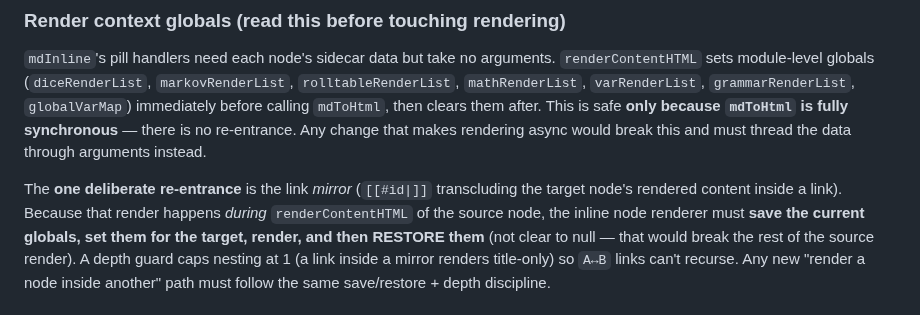
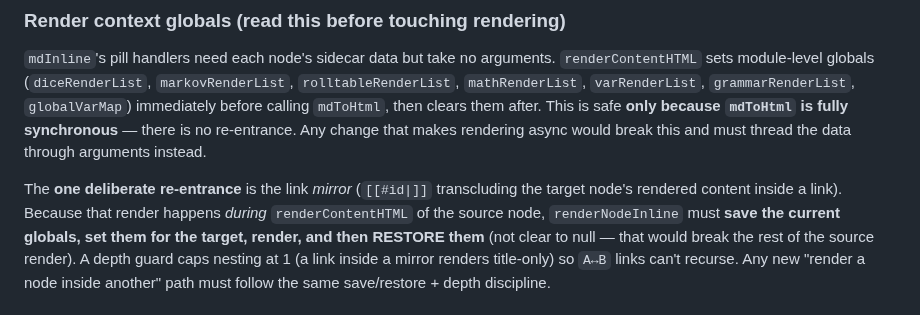
Before and after one commit to zntznt/pointliner, a Markdown page: CLAUDE.md, the part around the change. Rendered like a GitHub page.

```diff
--- a/CLAUDE.md
+++ b/CLAUDE.md
@@ -162,7 +162,7 @@ thread the data through arguments instead.
 
 The **one deliberate re-entrance** is the link *mirror* (`[[#id|]]` transcluding the
 target node's rendered content inside a link). Because that render happens *during*
-`renderContentHTML` of the source node, the inline node renderer must **save the
+`renderContentHTML` of the source node, `renderNodeInline` must **save the
 current globals, set them for the target, render, and then RESTORE them** (not clear
 to null — that would break the rest of the source render). A depth guard caps nesting
 at 1 (a link inside a mirror renders title-only) so `A↔B` links can't recurse. Any new
```
Also changed, not shown: docs/features.md (+1 -1 lines).
